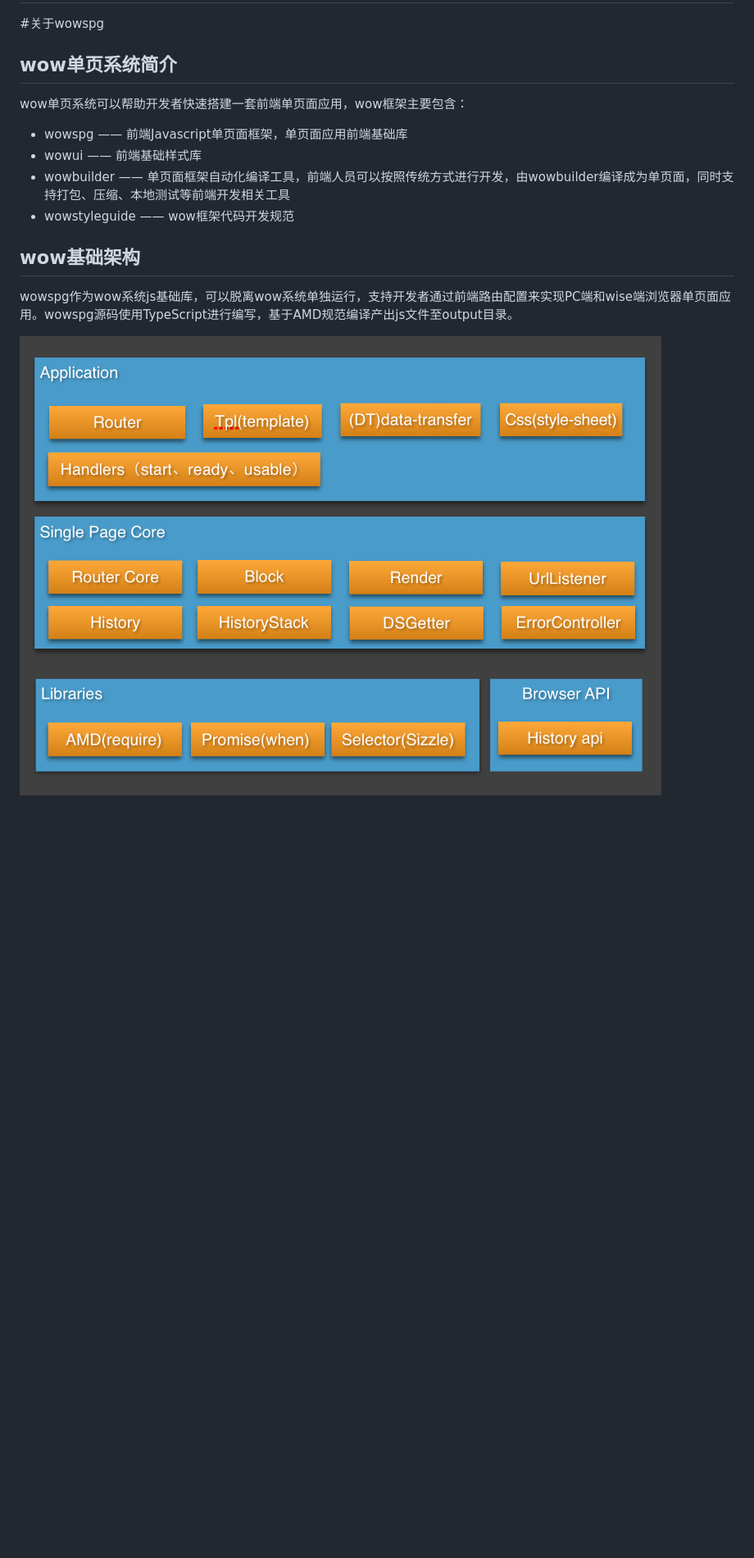
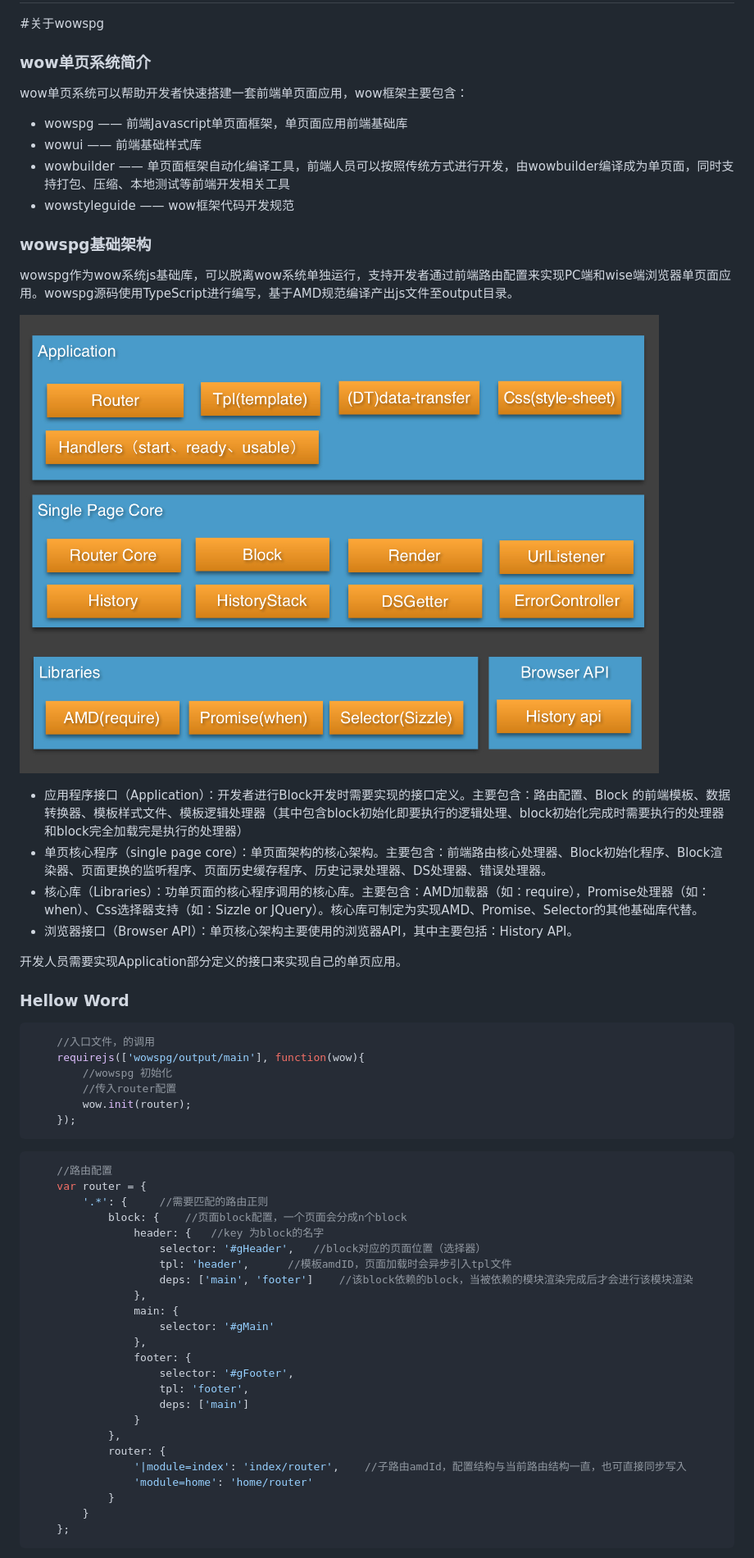
Before and after one commit to lujintan/wowspg, a Markdown page: README.md, the part around the change printed below. Shown: that part at 82% size. Drawn GitHub-style; pictures changed too: doc/image/wowspg_system_structure.jpg; blank space fills up the shorter version.

````diff
--- a/README.md
+++ b/README.md
@@ -3,7 +3,7 @@ wowspg
 
 #关于wowspg
 
-## wow单页系统简介
+### wow单页系统简介
 wow单页系统可以帮助开发者快速搭建一套前端单页面应用，wow框架主要包含：
 
 * wowspg —— 前端Javascript单页面框架，单页面应用前端基础库
@@ -11,7 +11,53 @@ wow单页系统可以帮助开发者快速搭建一套前端单页面应用，wo
 * wowbuilder —— 单页面框架自动化编译工具，前端人员可以按照传统方式进行开发，由wowbuilder编译成为单页面，同时支持打包、压缩、本地测试等前端开发相关工具
 * wowstyleguide —— wow框架代码开发规范
 
-## wow基础架构
+### wowspg基础架构
 wowspg作为wow系统js基础库，可以脱离wow系统单独运行，支持开发者通过前端路由配置来实现PC端和wise端浏览器单页面应用。wowspg源码使用TypeScript进行编写，基于AMD规范编译产出js文件至output目录。
 
 ![wowspg structure](./doc/image/wowspg_system_structure.jpg)
+
+* 应用程序接口（Application）：开发者进行Block开发时需要实现的接口定义。主要包含：路由配置、Block 的前端模板、数据转换器、模板样式文件、模板逻辑处理器（其中包含block初始化即要执行的逻辑处理、block初始化完成时需要执行的处理器和block完全加载完是执行的处理器）
+* 单页核心程序（single page core）：单页面架构的核心架构。主要包含：前端路由核心处理器、Block初始化程序、Block渲染器、页面更换的监听程序、页面历史缓存程序、历史记录处理器、DS处理器、错误处理器。
+* 核心库（Libraries）：功单页面的核心程序调用的核心库。主要包含：AMD加载器（如：require），Promise处理器（如：when）、Css选择器支持（如：Sizzle or JQuery）。核心库可制定为实现AMD、Promise、Selector的其他基础库代替。
+* 浏览器接口（Browser API）：单页核心架构主要使用的浏览器API，其中主要包括：History API。
+
+开发人员需要实现Application部分定义的接口来实现自己的单页应用。
+
+### Hellow Word
+
+```javascript
+    //入口文件，的调用
+    requirejs(['wowspg/output/main'], function(wow){
+        //wowspg 初始化
+        //传入router配置
+        wow.init(router);
+    });
+```
+
+```javascript
+    //路由配置
+    var router = {
+        '.*': {     //需要匹配的路由正则
+            block: {    //页面block配置，一个页面会分成n个block
+                header: {   //key 为block的名字
+                    selector: '#gHeader',   //block对应的页面位置（选择器）
+                    tpl: 'header',      //模板amdID，页面加载时会异步引入tpl文件
+                    deps: ['main', 'footer']    //该block依赖的block，当被依赖的模块渲染完成后才会进行该模块渲染
+                },
+                main: {
+                    selector: '#gMain'
+                },
+                footer: {
+                    selector: '#gFooter',
+                    tpl: 'footer',
+                    deps: ['main']
+                }
+            },
+            router: {
+                '|module=index': 'index/router',    //子路由amdId，配置结构与当前路由结构一直，也可直接同步写入
+                'module=home': 'home/router'
+            }
+        }
+    };
+```
+
````
Also changed, not shown: other parts of README.md (+3 -0 lines), 3 other files.
